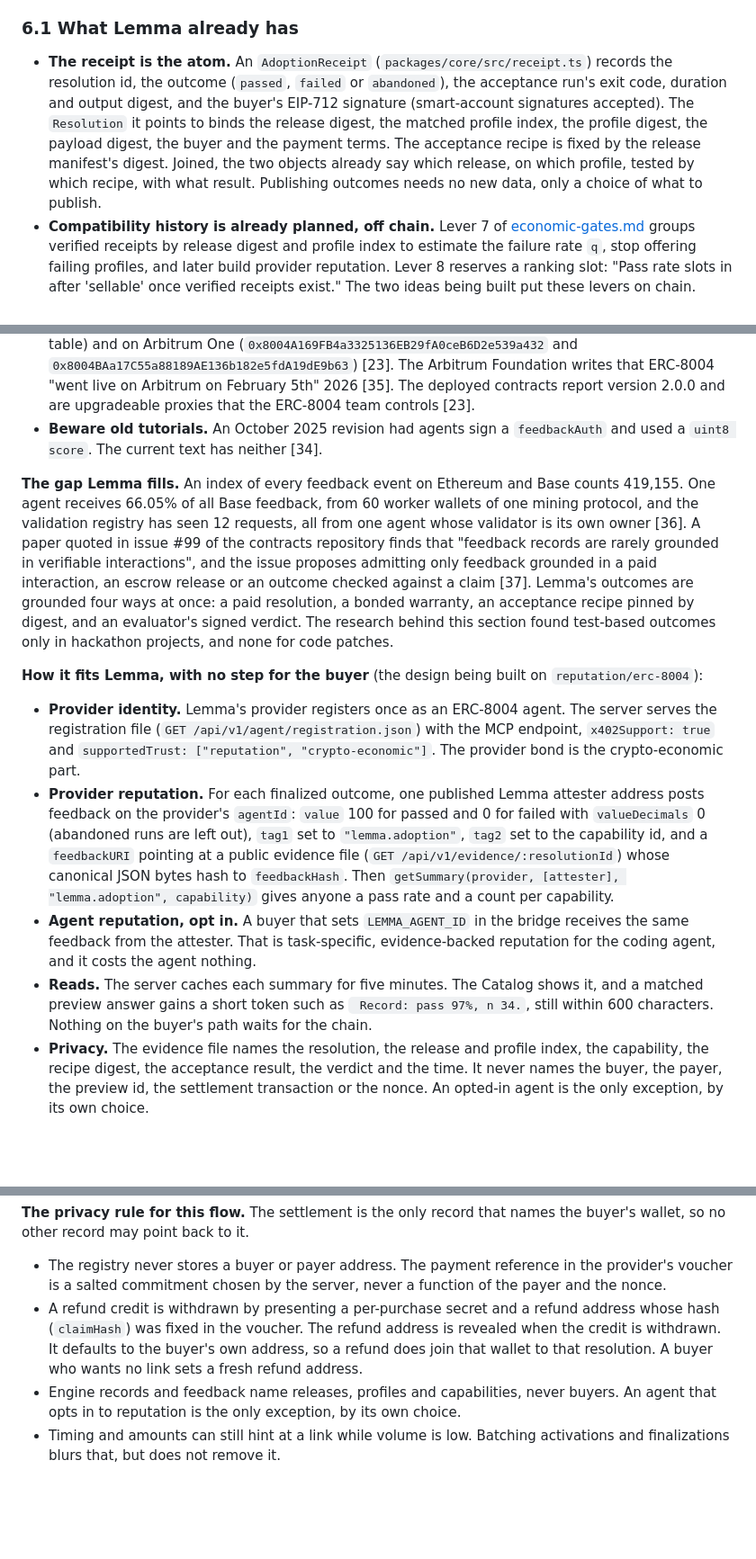
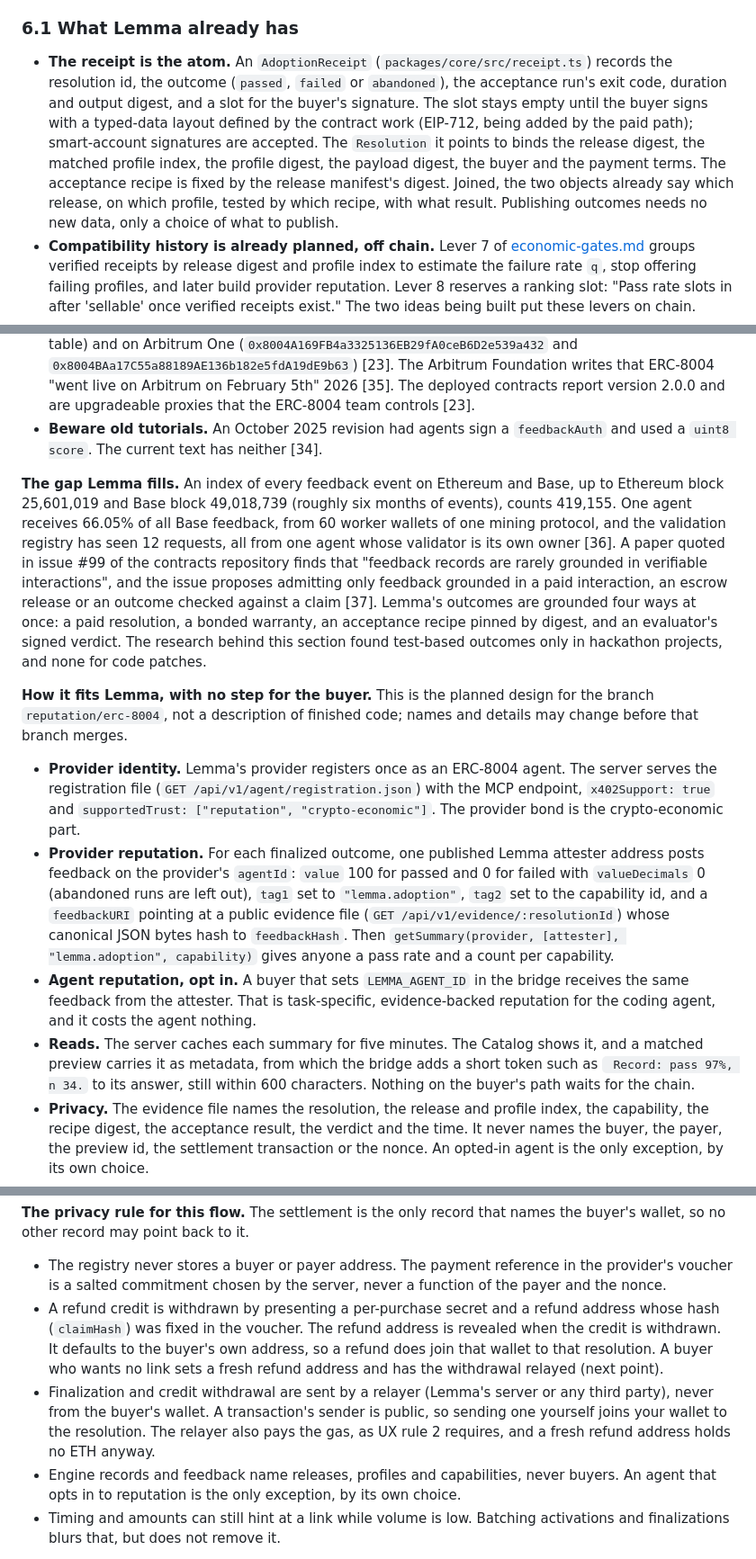
Before and after one commit to 4waan/Lemma, a Markdown page: docs/arbitrum.md, 3 parts joined by grey strips. Shown at 90% size. GitHub-like rendering; blank space fills up the shorter version.

```diff
--- a/docs/arbitrum.md
+++ b/docs/arbitrum.md
@@ -178,7 +178,7 @@ One rule decides every verdict: **the MCP experience stays fast and nearly hands
 
 ### 6.1 What Lemma already has
 
-- **The receipt is the atom.** An `AdoptionReceipt` (`packages/core/src/receipt.ts`) records the resolution id, the outcome (`passed`, `failed` or `abandoned`), the acceptance run's exit code, duration and output digest, and the buyer's EIP-712 signature (smart-account signatures accepted). The `Resolution` it points to binds the release digest, the matched profile index, the profile digest, the payload digest, the buyer and the payment terms. The acceptance recipe is fixed by the release manifest's digest. Joined, the two objects already say which release, on which profile, tested by which recipe, with what result. Publishing outcomes needs no new data, only a choice of what to publish.
+- **The receipt is the atom.** An `AdoptionReceipt` (`packages/core/src/receipt.ts`) records the resolution id, the outcome (`passed`, `failed` or `abandoned`), the acceptance run's exit code, duration and output digest, and a slot for the buyer's signature. The slot stays empty until the buyer signs with a typed-data layout defined by the contract work (EIP-712, being added by the paid path); smart-account signatures are accepted. The `Resolution` it points to binds the release digest, the matched profile index, the profile digest, the payload digest, the buyer and the payment terms. The acceptance recipe is fixed by the release manifest's digest. Joined, the two objects already say which release, on which profile, tested by which recipe, with what result. Publishing outcomes needs no new data, only a choice of what to publish.
 - **Compatibility history is already planned, off chain.** Lever 7 of [economic-gates.md](economic-gates.md) groups verified receipts by release digest and profile index to estimate the failure rate `q`, stop offering failing profiles, and later build provider reputation. Lever 8 reserves a ranking slot: "Pass rate slots in after 'sellable' once verified receipts exist." The two ideas being built put these levers on chain.
 - **Privacy is a design rule.** The resolution id is public, so the payment nonce is derived from it and the preview id rather than being the id itself; otherwise "anyone could join a wallet to what it bought" (`deriveResolutionId`). The public `ResolutionView` leaves out the buyer, the preview id, the settlement reference and the profile digest. Anything published on chain must keep that property.
 - **Key custody is the heaviest setup burden.** Acceptance tests run as the user and can read the user's files and the bridge's start environment, so the buyer key belongs with "a signer that runs as another user, or on a hardware or remote signer" ([apps/bridge/README.md](../apps/bridge/README.md)).
@@ -196,14 +196,14 @@ One rule decides every verdict: **the MCP experience stays fast and nearly hands
 - **On Arbitrum.** The identity and reputation registries are on Arbitrum Sepolia (section 3's address table) and on Arbitrum One (`0x8004A169FB4a3325136EB29fA0ceB6D2e539a432` and `0x8004BAa17C55a88189AE136b182e5fdA19dE9b63`) [23]. The Arbitrum Foundation writes that ERC-8004 "went live on Arbitrum on February 5th" 2026 [35]. The deployed contracts report version 2.0.0 and are upgradeable proxies that the ERC-8004 team controls [23].
 - **Beware old tutorials.** An October 2025 revision had agents sign a `feedbackAuth` and used a `uint8 score`. The current text has neither [34].
 
-**The gap Lemma fills.** An index of every feedback event on Ethereum and Base counts 419,155. One agent receives 66.05% of all Base feedback, from 60 worker wallets of one mining protocol, and the validation registry has seen 12 requests, all from one agent whose validator is its own owner [36]. A paper quoted in issue #99 of the contracts repository finds that "feedback records are rarely grounded in verifiable interactions", and the issue proposes admitting only feedback grounded in a paid interaction, an escrow release or an outcome checked against a claim [37]. Lemma's outcomes are grounded four ways at once: a paid resolution, a bonded warranty, an acceptance recipe pinned by digest, and an evaluator's signed verdict. The research behind this section found test-based outcomes only in hackathon projects, and none for code patches.
+**The gap Lemma fills.** An index of every feedback event on Ethereum and Base, up to Ethereum block 25,601,019 and Base block 49,018,739 (roughly six months of events), counts 419,155. One agent receives 66.05% of all Base feedback, from 60 worker wallets of one mining protocol, and the validation registry has seen 12 requests, all from one agent whose validator is its own owner [36]. A paper quoted in issue #99 of the contracts repository finds that "feedback records are rarely grounded in verifiable interactions", and the issue proposes admitting only feedback grounded in a paid interaction, an escrow release or an outcome checked against a claim [37]. Lemma's outcomes are grounded four ways at once: a paid resolution, a bonded warranty, an acceptance recipe pinned by digest, and an evaluator's signed verdict. The research behind this section found test-based outcomes only in hackathon projects, and none for code patches.
 
-**How it fits Lemma, with no step for the buyer** (the design being built on `reputation/erc-8004`):
+**How it fits Lemma, with no step for the buyer.** This is the planned design for the branch `reputation/erc-8004`, not a description of finished code; names and details may change before that branch merges.
 
 - **Provider identity.** Lemma's provider registers once as an ERC-8004 agent. The server serves the registration file (`GET /api/v1/agent/registration.json`) with the MCP endpoint, `x402Support: true` and `supportedTrust: ["reputation", "crypto-economic"]`. The provider bond is the crypto-economic part.
 - **Provider reputation.** For each finalized outcome, one published Lemma attester address posts feedback on the provider's `agentId`: `value` 100 for passed and 0 for failed with `valueDecimals` 0 (abandoned runs are left out), `tag1` set to `"lemma.adoption"`, `tag2` set to the capability id, and a `feedbackURI` pointing at a public evidence file (`GET /api/v1/evidence/:resolutionId`) whose canonical JSON bytes hash to `feedbackHash`. Then `getSummary(provider, [attester], "lemma.adoption", capability)` gives anyone a pass rate and a count per capability.
 - **Agent reputation, opt in.** A buyer that sets `LEMMA_AGENT_ID` in the bridge receives the same feedback from the attester. That is task-specific, evidence-backed reputation for the coding agent, and it costs the agent nothing.
-- **Reads.** The server caches each summary for five minutes. The Catalog shows it, and a matched preview answer gains a short token such as ` Record: pass 97%, n 34.`, still within 600 characters. Nothing on the buyer's path waits for the chain.
+- **Reads.** The server caches each summary for five minutes. The Catalog shows it, and a matched preview carries it as metadata, from which the bridge adds a short token such as ` Record: pass 97%, n 34.` to its answer, still within 600 characters. Nothing on the buyer's path waits for the chain.
 - **Privacy.** The evidence file names the resolution, the release and profile index, the capability, the recipe digest, the acceptance result, the verdict and the time. It never names the buyer, the payer, the preview id, the settlement transaction or the nonce. An opted-in agent is the only exception, by its own choice.
 - **Not used: validation requests from buyer agents.** Each would need a transaction from the agent's owner per adoption. **UX gap: holds implementation.** It lifts once the owner's account can hand that one call to a session key and a sponsor pays the gas, which is the bounded-spending work in the roadmap.
 
@@ -325,7 +325,8 @@ Only the settlement happens inside an agent's tool call. Everything after it run
 **The privacy rule for this flow.** The settlement is the only record that names the buyer's wallet, so no other record may point back to it.
 
 - The registry never stores a buyer or payer address. The payment reference in the provider's voucher is a salted commitment chosen by the server, never a function of the payer and the nonce.
-- A refund credit is withdrawn by presenting a per-purchase secret and a refund address whose hash (`claimHash`) was fixed in the voucher. The refund address is revealed when the credit is withdrawn. It defaults to the buyer's own address, so a refund does join that wallet to that resolution. A buyer who wants no link sets a fresh refund address.
+- A refund credit is withdrawn by presenting a per-purchase secret and a refund address whose hash (`claimHash`) was fixed in the voucher. The refund address is revealed when the credit is withdrawn. It defaults to the buyer's own address, so a refund does join that wallet to that resolution. A buyer who wants no link sets a fresh refund address and has the withdrawal relayed (next point).
+- Finalization and credit withdrawal are sent by a relayer (Lemma's server or any third party), never from the buyer's wallet. A transaction's sender is public, so sending one yourself joins your wallet to the resolution. The relayer also pays the gas, as UX rule 2 requires, and a fresh refund address holds no ETH anyway.
 - Engine records and feedback name releases, profiles and capabilities, never buyers. An agent that opts in to reputation is the only exception, by its own choice.
 - Timing and amounts can still hint at a link while volume is low. Batching activations and finalizations blurs that, but does not remove it.
 
```
Also changed, not shown: other parts of docs/arbitrum.md (+18 -17 lines), docs/arbitrum-roadmap.md (+13 -12 lines).
